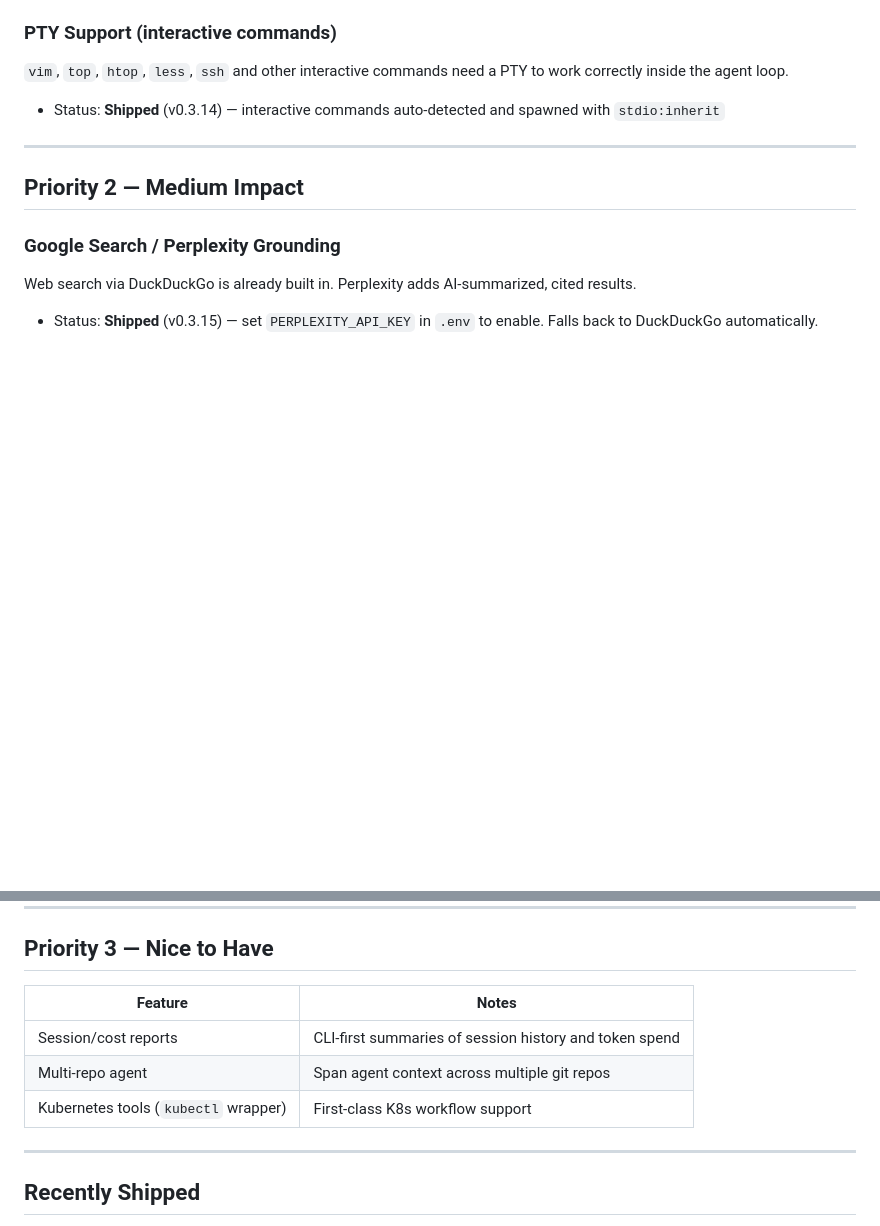
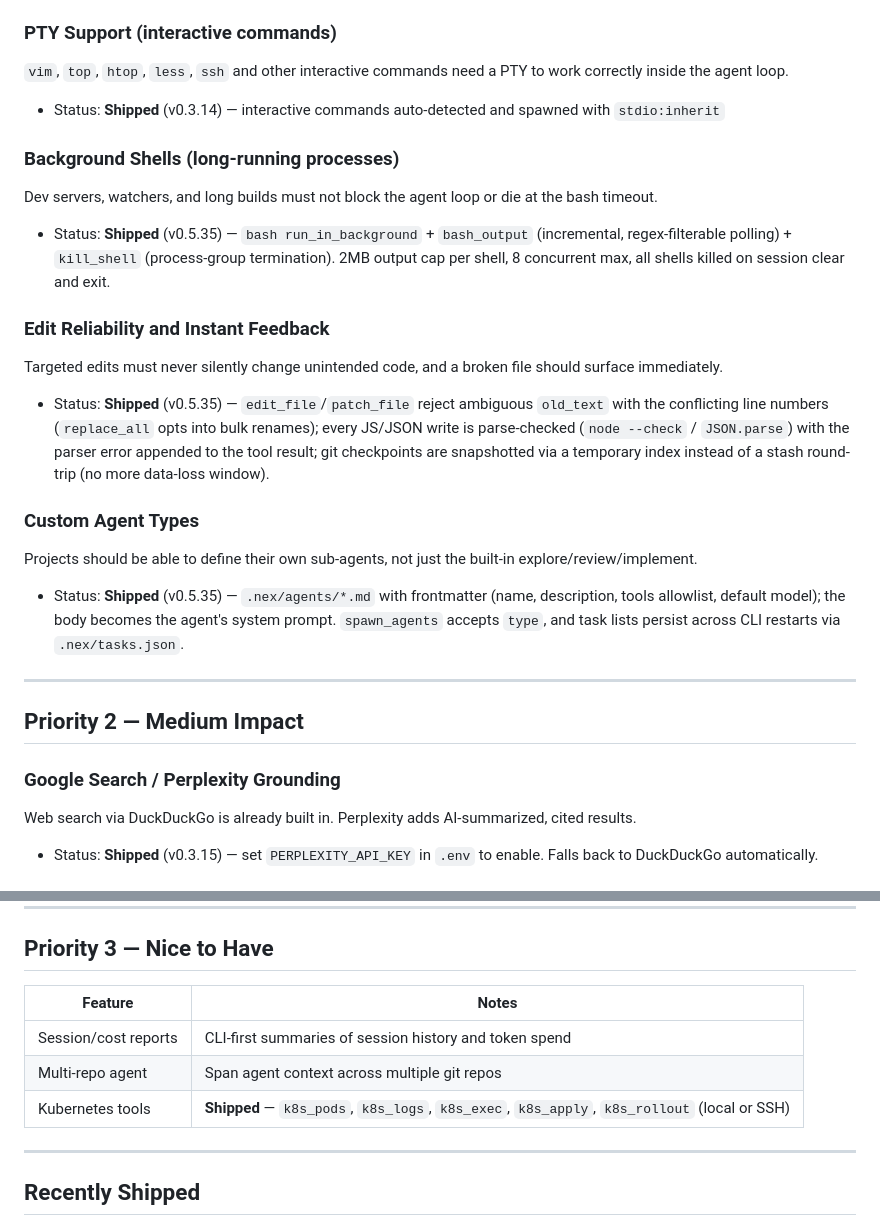
Before and after one commit to hybridpicker/nex-code, a Markdown page: ROADMAP.md, 2 parts joined by grey strips. GitHub-like rendering; blank space fills up the shorter version.

```diff
--- a/ROADMAP.md
+++ b/ROADMAP.md
@@ -41,6 +41,24 @@ Frontend workflows require browser automation — screenshot capture, DOM inspec
 
 - Status: **Shipped** (v0.3.14) — interactive commands auto-detected and spawned with `stdio:inherit`
 
+### Background Shells (long-running processes)
+
+Dev servers, watchers, and long builds must not block the agent loop or die at the bash timeout.
+
+- Status: **Shipped** (v0.5.35) — `bash run_in_background` + `bash_output` (incremental, regex-filterable polling) + `kill_shell` (process-group termination). 2MB output cap per shell, 8 concurrent max, all shells killed on session clear and exit.
+
+### Edit Reliability and Instant Feedback
+
+Targeted edits must never silently change unintended code, and a broken file should surface immediately.
+
+- Status: **Shipped** (v0.5.35) — `edit_file`/`patch_file` reject ambiguous `old_text` with the conflicting line numbers (`replace_all` opts into bulk renames); every JS/JSON write is parse-checked (`node --check` / `JSON.parse`) with the parser error appended to the tool result; git checkpoints are snapshotted via a temporary index instead of a stash round-trip (no more data-loss window).
+
+### Custom Agent Types
+
+Projects should be able to define their own sub-agents, not just the built-in explore/review/implement.
+
+- Status: **Shipped** (v0.5.35) — `.nex/agents/*.md` with frontmatter (name, description, tools allowlist, default model); the body becomes the agent's system prompt. `spawn_agents` accepts `type`, and task lists persist across CLI restarts via `.nex/tasks.json`.
+
 ---
 
 ## Priority 2 — Medium Impact
@@ -67,11 +85,11 @@ First-class remote server management for AlmaLinux 9 and macOS, plus Docker and
 
 ## Priority 3 — Nice to Have
 
-| Feature                              | Notes                                                  |
-| ------------------------------------ | ------------------------------------------------------ |
-| Session/cost reports                 | CLI-first summaries of session history and token spend |
-| Multi-repo agent                     | Span agent context across multiple git repos           |
-| Kubernetes tools (`kubectl` wrapper) | First-class K8s workflow support                       |
+| Feature              | Notes                                                                                     |
+| -------------------- | ----------------------------------------------------------------------------------------- |
+| Session/cost reports | CLI-first summaries of session history and token spend                                     |
+| Multi-repo agent     | Span agent context across multiple git repos                                               |
+| Kubernetes tools     | **Shipped** — `k8s_pods`, `k8s_logs`, `k8s_exec`, `k8s_apply`, `k8s_rollout` (local or SSH) |
 
 ---
 
```
Also changed, not shown: docs/IMPROVEMENT-JOURNEY.md (+75 -0 lines).
